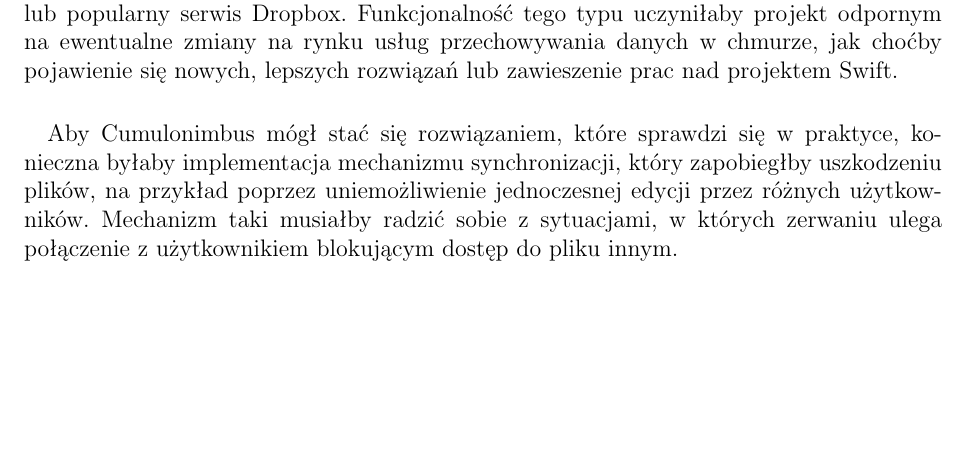
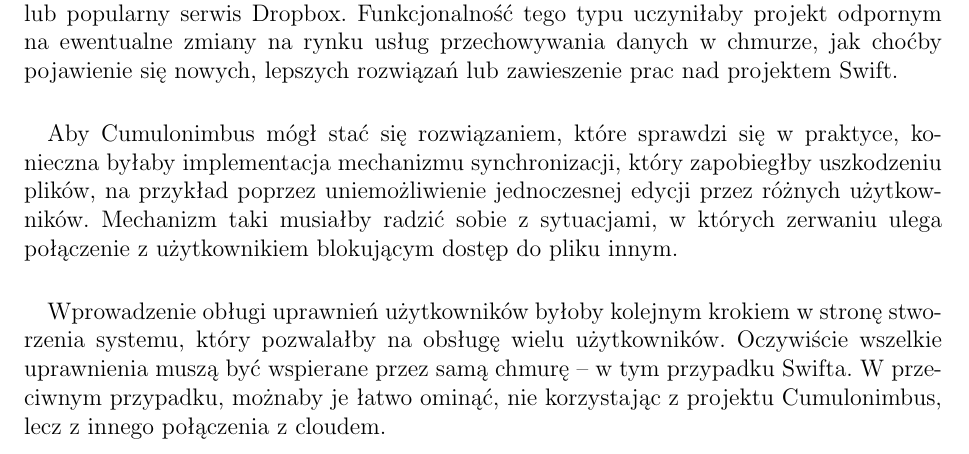
Before and after one commit to jkotur/mini-at-eiti-rso, a LaTeX document (doc/architektura/architektura.tex): part of page 6 of 6 before the commit and part of page 6 of 7 after it, cut so that both start at the same text, the shorter picture padded with empty space. Compiled offline with pdfLaTeX.

Commit message:
Możliwości rozwoju: krótko o ACL

```diff
--- a/doc/architektura/architektura.tex
+++ b/doc/architektura/architektura.tex
@@ -257,6 +257,14 @@ plików, na przykład poprzez uniemożliwienie jednoczesnej edycji przez różny
 użytkowników. Mechanizm taki musiałby radzić sobie z~sytuacjami, w~których
 zerwaniu ulega połączenie z~użytkownikiem blokującym dostęp do pliku innym.
 
+\paragraph{}
+
+Wprowadzenie obługi uprawnień użytkowników byłoby kolejnym krokiem w~stronę
+stworzenia systemu, który pozwalałby na obsługę wielu użytkowników. Oczywiście
+wszelkie uprawnienia muszą być wspierane przez samą chmurę -- w~tym przypadku
+Swifta. W~przeciwnym przypadku, możnaby je łatwo ominąć, nie korzystając
+z~projektu \cb{}, lecz z~innego połączenia z~cloudem.
+
 \bibliographystyle{../plplainurl}
 \bibliography{../bibliografia}
 
```
